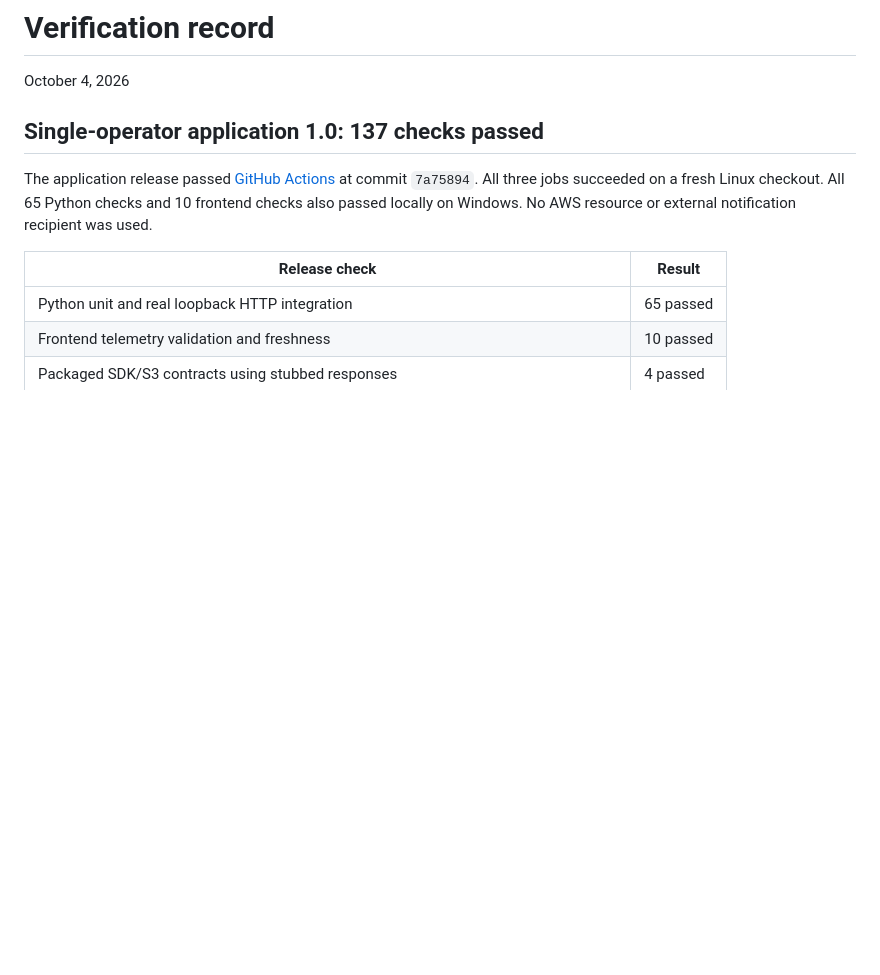
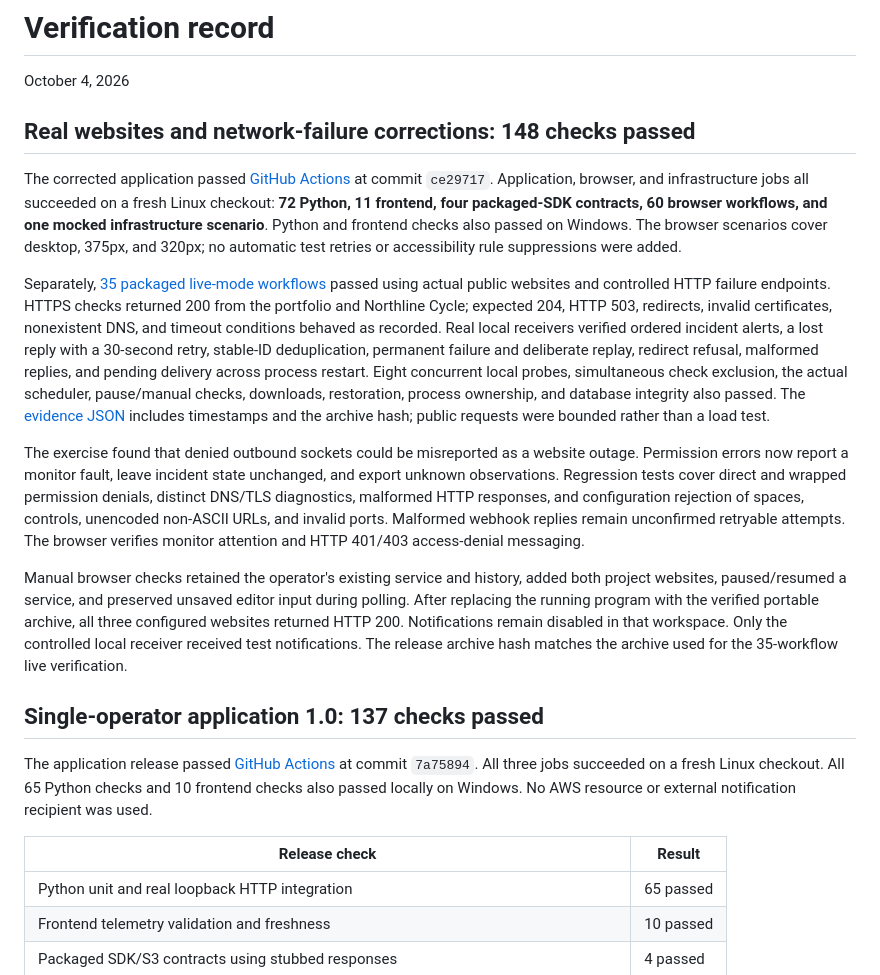
Before and after one commit to SoleVagabond/sentinel-node, a Markdown page: docs/validation.md, the part around the change. Rendered like a GitHub page; blank space fills up the shorter version.

Commit message:
Record 148 passing checks and 35 packaged live monitoring workflows

```diff
--- a/docs/validation.md
+++ b/docs/validation.md
@@ -1,6 +1,16 @@
 # Verification record
 
 October 4, 2026
+
+## Real websites and network-failure corrections: 148 checks passed
+
+The corrected application passed [GitHub Actions](https://github.com/SoleVagabond/sentinel-node/actions/runs/37214468289) at commit `ce29717`. Application, browser, and infrastructure jobs all succeeded on a fresh Linux checkout: **72 Python, 11 frontend, four packaged-SDK contracts, 60 browser workflows, and one mocked infrastructure scenario**. Python and frontend checks also passed on Windows. The browser scenarios cover desktop, 375px, and 320px; no automatic test retries or accessibility rule suppressions were added.
+
+Separately, [35 packaged live-mode workflows](live-verification.md) passed using actual public websites and controlled HTTP failure endpoints. HTTPS checks returned 200 from the portfolio and Northline Cycle; expected 204, HTTP 503, redirects, invalid certificates, nonexistent DNS, and timeout conditions behaved as recorded. Real local receivers verified ordered incident alerts, a lost reply with a 30-second retry, stable-ID deduplication, permanent failure and deliberate replay, redirect refusal, malformed replies, and pending delivery across process restart. Eight concurrent local probes, simultaneous check exclusion, the actual scheduler, pause/manual checks, downloads, restoration, process ownership, and database integrity also passed. The [evidence JSON](evidence/live-verification.json) includes timestamps and the archive hash; public requests were bounded rather than a load test.
+
+The exercise found that denied outbound sockets could be misreported as a website outage. Permission errors now report a monitor fault, leave incident state unchanged, and export unknown observations. Regression tests cover direct and wrapped permission denials, distinct DNS/TLS diagnostics, malformed HTTP responses, and configuration rejection of spaces, controls, unencoded non-ASCII URLs, and invalid ports. Malformed webhook replies remain unconfirmed retryable attempts. The browser verifies monitor attention and HTTP 401/403 access-denial messaging.
+
+Manual browser checks retained the operator's existing service and history, added both project websites, paused/resumed a service, and preserved unsaved editor input during polling. After replacing the running program with the verified portable archive, all three configured websites returned HTTP 200. Notifications remain disabled in that workspace. Only the controlled local receiver received test notifications. The release archive hash matches the archive used for the 35-workflow live verification.
 
 ## Single-operator application 1.0: 137 checks passed
 
```
Also changed, not shown: docs/case-study.md (+1 -1 lines).
